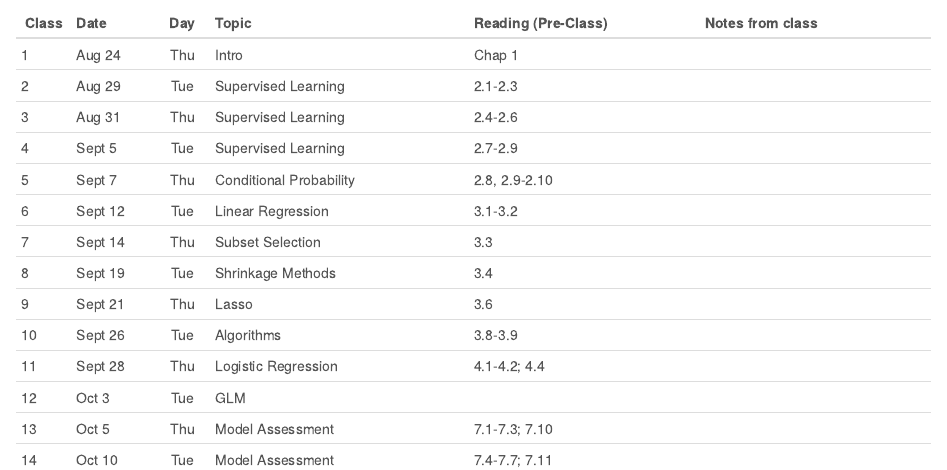
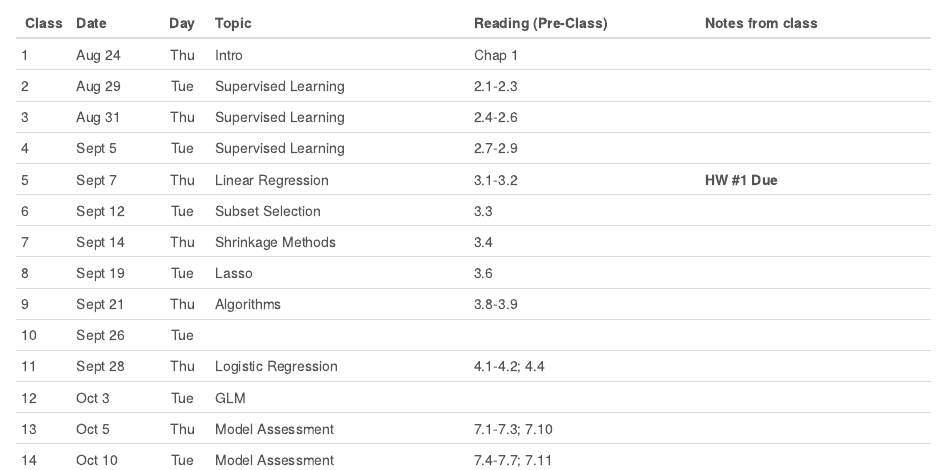
Before and after one commit to mdporter/ST697, an R Markdown document (index.Rmd): the page in a window 1100 px wide, from 230 px down. Rendered offline with R 4.5, knitr and Pandoc, with nearby package versions; a font, style sheet, LaTeX package, included part or bibliography that could not be used is replaced or left out.

Commit message:
Update Schedule

```diff
--- a/index.Rmd
+++ b/index.Rmd
@@ -65,26 +65,26 @@ Class Date      Day  Topic                      Reading (Pre-Class)     Notes fr
 
   4    Sept 5   Tue  Supervised Learning          2.7-2.9
 
-  5    Sept 7   Thu  Conditional Probability      2.8, 2.9-2.10
+  5    Sept 7   Thu  Linear Regression            3.1-3.2                 **HW #1 Due** <!-- [R Code](R/03-regression.R) -->
 
+  6    Sept 12  Tue  Subset Selection            3.3                    <!-- [R Code](R/04-biasvariance.R) -->
 
-  6    Sept 12  Tue    Linear Regression          3.1-3.2               <!-- [R Code](R/03-regression.R) -->
-
-  7    Sept 14  Thu   Subset Selection            3.3                   <!-- [R Code](R/04-biasvariance.R) -->
-
-  8    Sept 19  Tue    Shrinkage Methods          3.4                   <!-- [R Code](R/05-Ridge.R) -->
+  7    Sept 14  Thu   Shrinkage Methods          3.4                    <!-- [R Code](R/05-Ridge.R) -->
                       <!--
                       (lectures/05-Ridge.pdf)
                       -->
 
-  9    Sept 21  Thu   Lasso                       3.6                   <!-- [R Code](R/06-lasso.R) -->
+  8    Sept 19  Tue  Lasso                       3.6                    <!-- [R Code](R/06-lasso.R) -->
                      <!--
                      (lectures/06-lasso.pdf)
                      -->
 
-  10   Sept 26  Tue  Algorithms                   3.8-3.9               <!-- [R Code](R/07-algorithms.R) -->
+  9    Sept 21  Thu  Algorithms                   3.8-3.9               <!-- [R Code](R/07-algorithms.R) -->
 
-  11   Sept 28  Thu   Logistic Regression         4.1-4.2; 4.4
+
+  10   Sept 26  Tue                                                     <!-- **HW #2 Due** -->
+
+  11   Sept 28  Thu   Logistic Regression         4.1-4.2; 4.4            <!-- **HW #2 Due** -->
 
   12   Oct 3    Tue   GLM
 
```
Also changed, not shown: index.html, index.Rmd (4 more changed lines).
